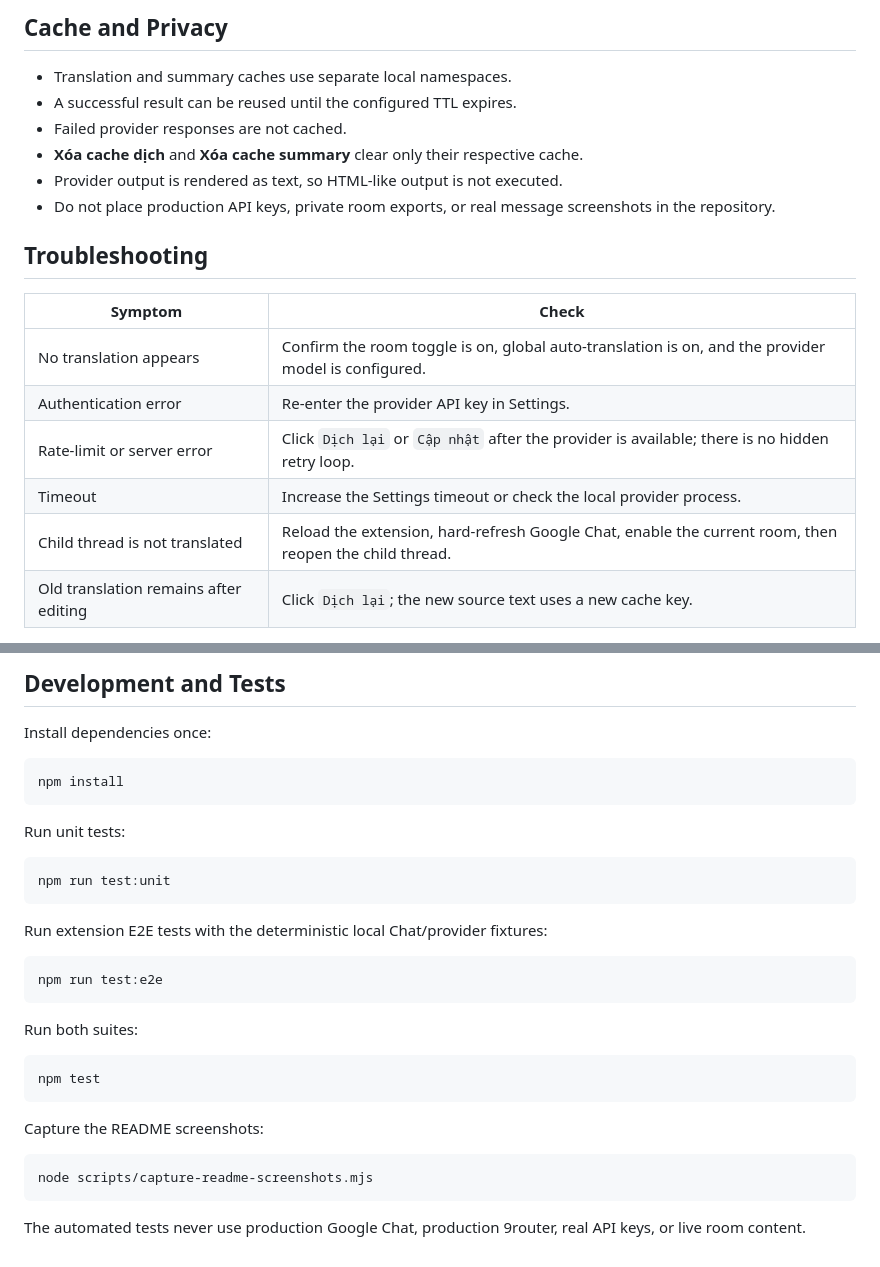
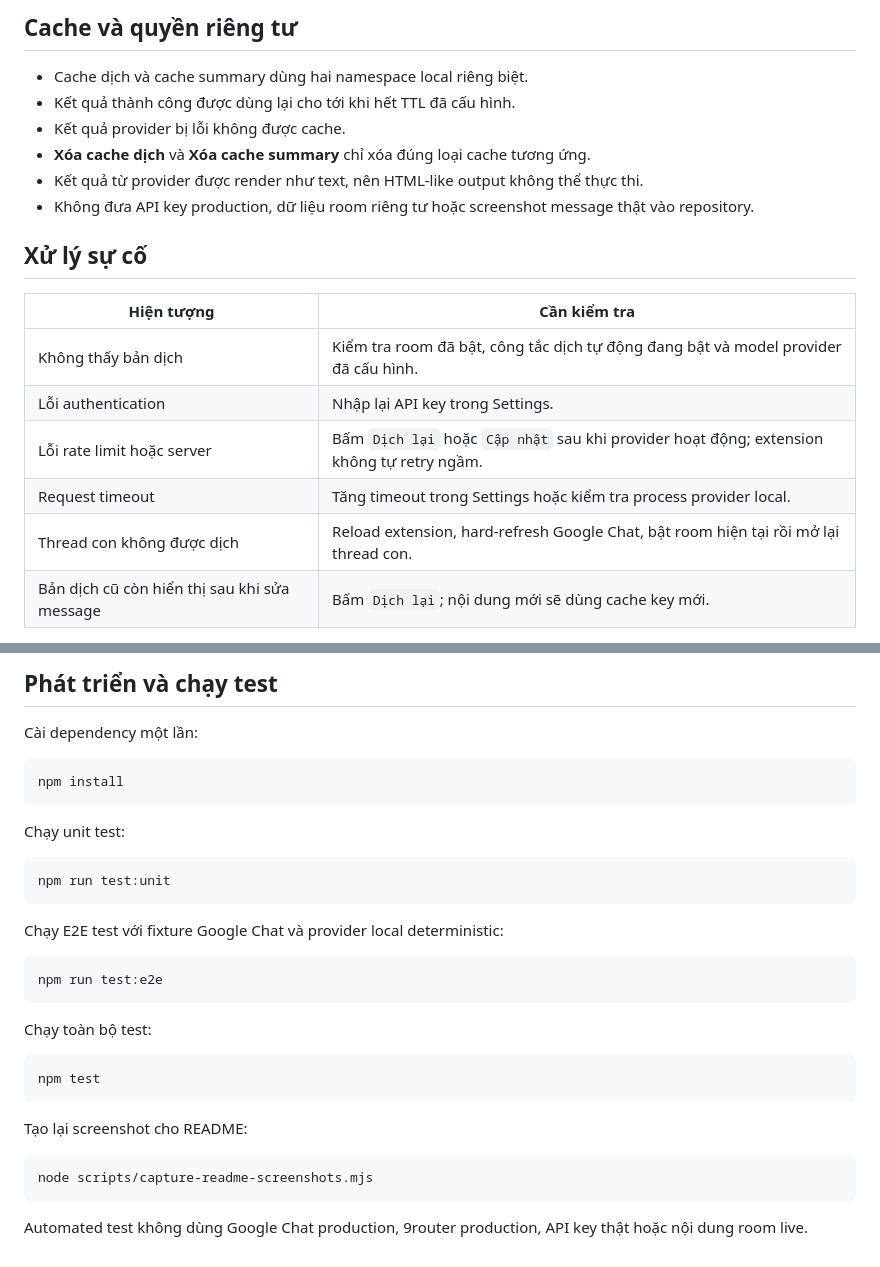
Before and after one commit to Smile-Software/GoogleChat_Translate_AISupport, a Markdown page: README.md, 2 parts joined by grey strips. GitHub-like rendering.

````diff
--- a/README.md
+++ b/README.md
@@ -68,21 +68,21 @@ The allowlist is stored locally with the extension settings. Turning the global
 
-## Cache and Privacy
+## Cache và quyền riêng tư
 
-- Translation and summary caches use separate local namespaces.
-- A successful result can be reused until the configured TTL expires.
-- Failed provider responses are not cached.
-- **Xóa cache dịch** and **Xóa cache summary** clear only their respective cache.
-- Provider output is rendered as text, so HTML-like output is not executed.
-- Do not place production API keys, private room exports, or real message screenshots in the repository.
+- Cache dịch và cache summary dùng hai namespace local riêng biệt.
+- Kết quả thành công được dùng lại cho tới khi hết TTL đã cấu hình.
+- Kết quả provider bị lỗi không được cache.
+- **Xóa cache dịch** và **Xóa cache summary** chỉ xóa đúng loại cache tương ứng.
+- Kết quả từ provider được render như text, nên HTML-like output không thể thực thi.
+- Không đưa API key production, dữ liệu room riêng tư hoặc screenshot message thật vào repository.
 
-## Troubleshooting
+## Xử lý sự cố
 
-| Symptom | Check |
+| Hiện tượng | Cần kiểm tra |
 |---|---|
-| No translation appears | Confirm the room toggle is on, global auto-translation is on, and the provider model is configured. |
-| Authentication error | Re-enter the provider API key in Settings. |
-| Rate-limit or server error | Click `Dịch lại` or `Cập nhật` after the provider is available; there is no hidden retry loop. |
-| Timeout | Increase the Settings timeout or check the local provider process. |
-| Child thread is not translated | Reload the extension, hard-refresh Google Chat, enable the current room, then reopen the child thread. |
-| Old translation remains after editing | Click `Dịch lại`; the new source text uses a new cache key. |
+| Không thấy bản dịch | Kiểm tra room đã bật, công tắc dịch tự động đang bật và model provider đã cấu hình. |
+| Lỗi authentication | Nhập lại API key trong Settings. |
+| Lỗi rate limit hoặc server | Bấm `Dịch lại` hoặc `Cập nhật` sau khi provider hoạt động; extension không tự retry ngầm. |
+| Request timeout | Tăng timeout trong Settings hoặc kiểm tra process provider local. |
+| Thread con không được dịch | Reload extension, hard-refresh Google Chat, bật room hiện tại rồi mở lại thread con. |
+| Bản dịch cũ còn hiển thị sau khi sửa message | Bấm `Dịch lại`; nội dung mới sẽ dùng cache key mới. |
 
@@ -90,34 +90,34 @@ The allowlist is stored locally with the extension settings. Turning the global
 
-## Development and Tests
+## Phát triển và chạy test
 
-Install dependencies once:
+Cài dependency một lần:
 
 ```bash
 npm install
 ```
 
-Run unit tests:
+Chạy unit test:
 
 ```bash
 npm run test:unit
 ```
 
-Run extension E2E tests with the deterministic local Chat/provider fixtures:
+Chạy E2E test với fixture Google Chat và provider local deterministic:
 
 ```bash
 npm run test:e2e
 ```
 
-Run both suites:
+Chạy toàn bộ test:
 
 ```bash
 npm test
 ```
 
-Capture the README screenshots:
+Tạo lại screenshot cho README:
 
 ```bash
 node scripts/capture-readme-screenshots.mjs
 ```
 
-The automated tests never use production Google Chat, production 9router, real API keys, or live room content.
+Automated test không dùng Google Chat production, 9router production, API key thật hoặc nội dung room live.
````
Also changed, not shown: other parts of README.md (+47 -47 lines).
